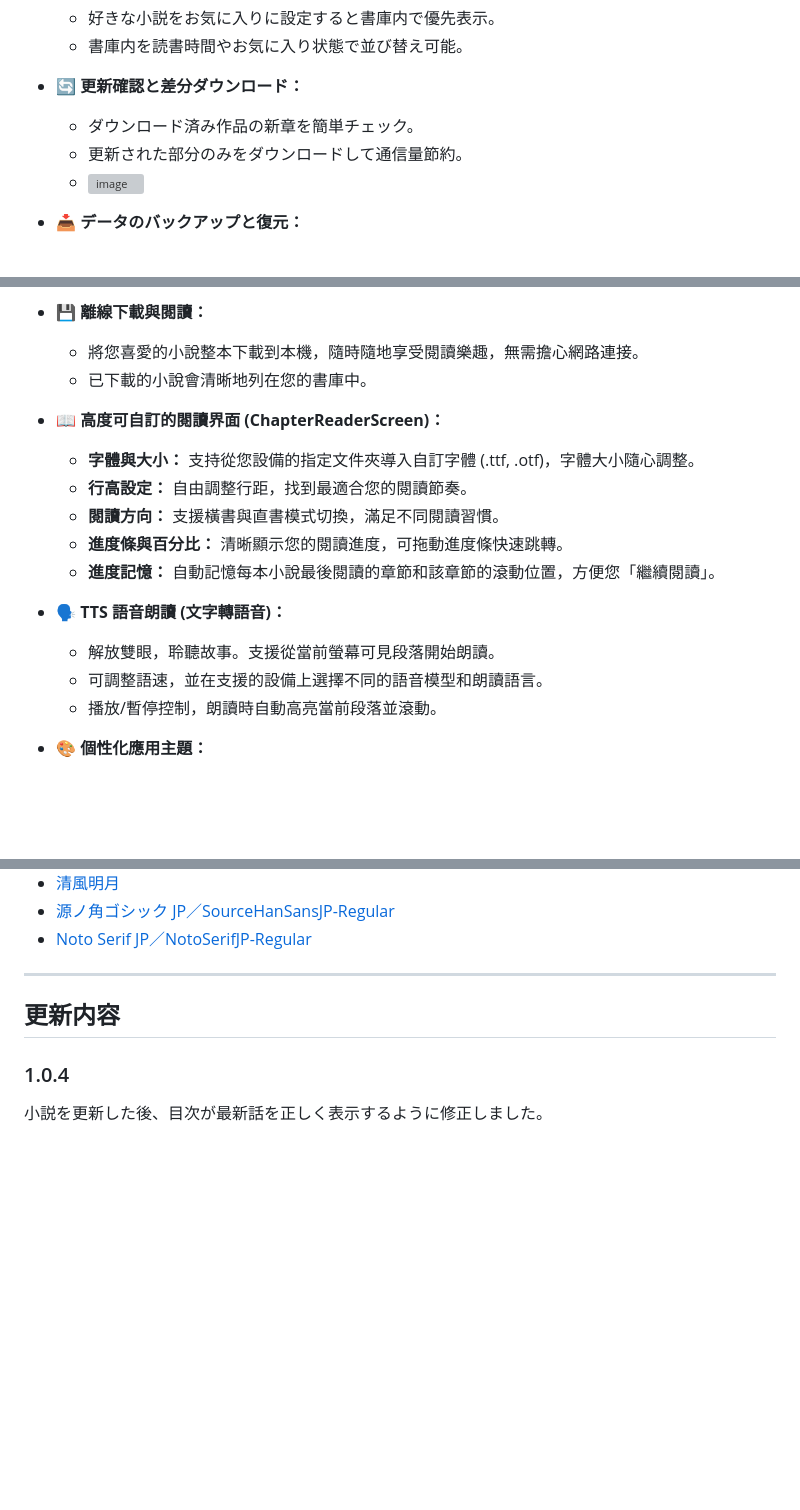
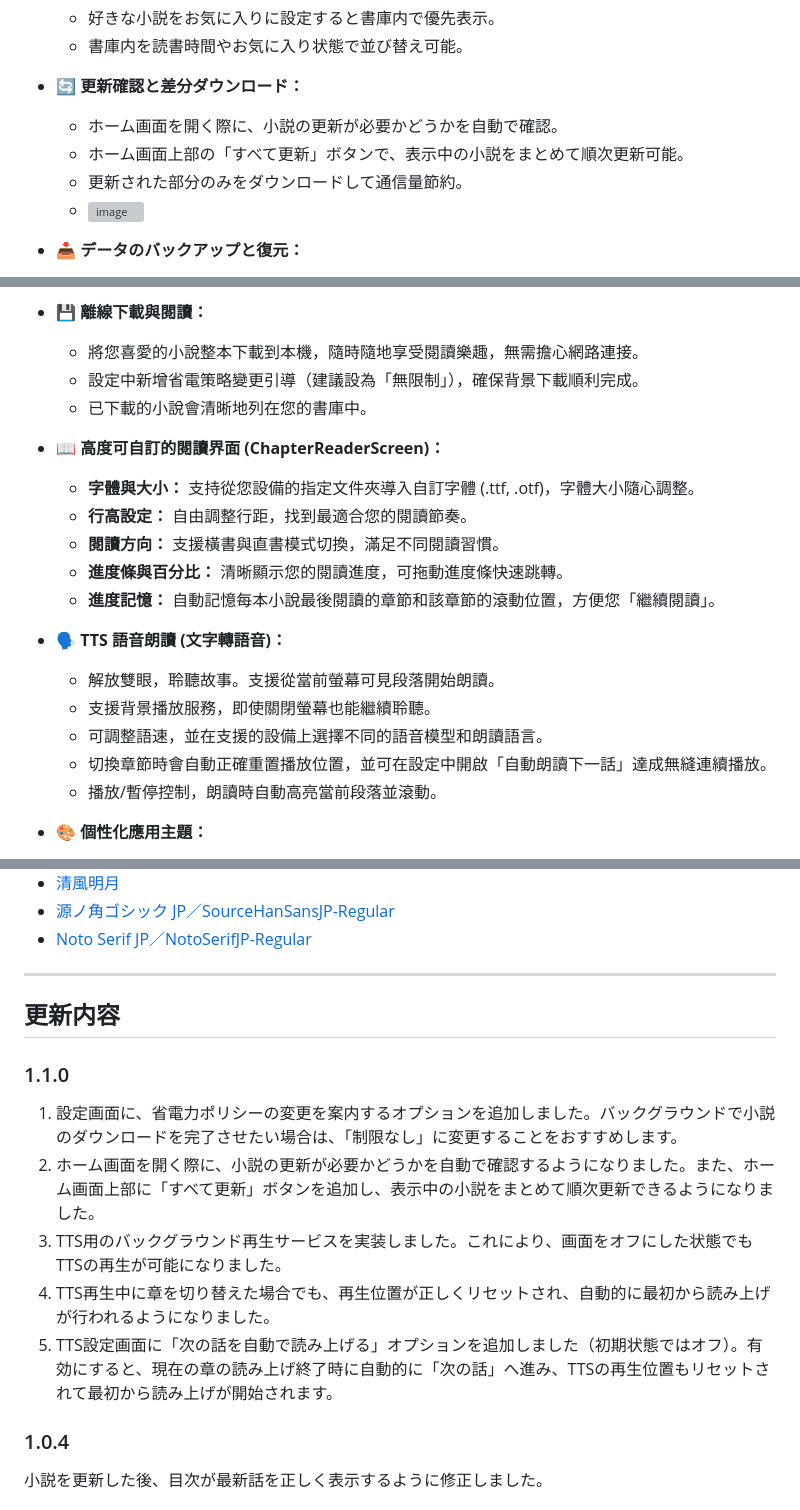
Before and after one commit to avan06/NarouSyosetuReaderForAndroid, a Markdown page: README.md, 3 parts joined by grey strips. Rendered like a GitHub page; blank space fills up the shorter version; grey boxes are pictures that could not be loaded.

```diff
--- a/README.md
+++ b/README.md
@@ -71,7 +74,8 @@ Androidで「小説家になろう」を読むための「なろう！ビュー
 
 * 🔄 **更新確認と差分ダウンロード：**
 
-  * ダウンロード済み作品の新章を簡単チェック。
+  * ホーム画面を開く際に、小説の更新が必要かどうかを自動で確認。
+  * ホーム画面上部の「すべて更新」ボタンで、表示中の小説をまとめて順次更新可能。
   * 更新された部分のみをダウンロードして通信量節約。
   * ![image](https://github.com/user-attachments/assets/b4ecddbf-a9c0-4dd7-b5f8-392a0fa6dbd5)
 
@@ -120,6 +124,7 @@ Androidで「小説家になろう」を読むための「なろう！ビュー
 
 *   💾 **離線下載與閱讀：**
     *   將您喜愛的小說整本下載到本機，隨時隨地享受閱讀樂趣，無需擔心網路連接。
+    *   設定中新增省電策略變更引導（建議設為「無限制」），確保背景下載順利完成。
     *   已下載的小說會清晰地列在您的書庫中。
 
 *   📖 **高度可自訂的閱讀界面 (ChapterReaderScreen)：**
@@ -131,7 +136,9 @@ Androidで「小説家になろう」を読むための「なろう！ビュー
 
 *   🗣️ **TTS 語音朗讀 (文字轉語音)：**
     *   解放雙眼，聆聽故事。支援從當前螢幕可見段落開始朗讀。
+    *   支援背景播放服務，即使關閉螢幕也能繼續聆聽。
     *   可調整語速，並在支援的設備上選擇不同的語音模型和朗讀語言。
+    *   切換章節時會自動正確重置播放位置，並可在設定中開啟「自動朗讀下一話」達成無縫連續播放。
     *   播放/暫停控制，朗讀時自動高亮當前段落並滾動。
 
 *   🎨 **個性化應用主題：**
@@ -273,6 +285,13 @@ ___
 
 ## 更新内容
 
+### 1.1.0
+1. 設定画面に、省電力ポリシーの変更を案内するオプションを追加しました。バックグラウンドで小説のダウンロードを完了させたい場合は、「制限なし」に変更することをおすすめします。
+2. ホーム画面を開く際に、小説の更新が必要かどうかを自動で確認するようになりました。また、ホーム画面上部に「すべて更新」ボタンを追加し、表示中の小説をまとめて順次更新できるようになりました。
+3. TTS用のバックグラウンド再生サービスを実装しました。これにより、画面をオフにした状態でもTTSの再生が可能になりました。
+4. TTS再生中に章を切り替えた場合でも、再生位置が正しくリセットされ、自動的に最初から読み上げが行われるようになりました。
+5. TTS設定画面に「次の話を自動で読み上げる」オプションを追加しました（初期状態ではオフ）。有効にすると、現在の章の読み上げ終了時に自動的に「次の話」へ進み、TTSの再生位置もリセットされて最初から読み上げが開始されます。
+
 ### 1.0.4
 小説を更新した後、目次が最新話を正しく表示するように修正しました。
 
```
Also changed, not shown: other parts of README.md (+13 -5 lines).
